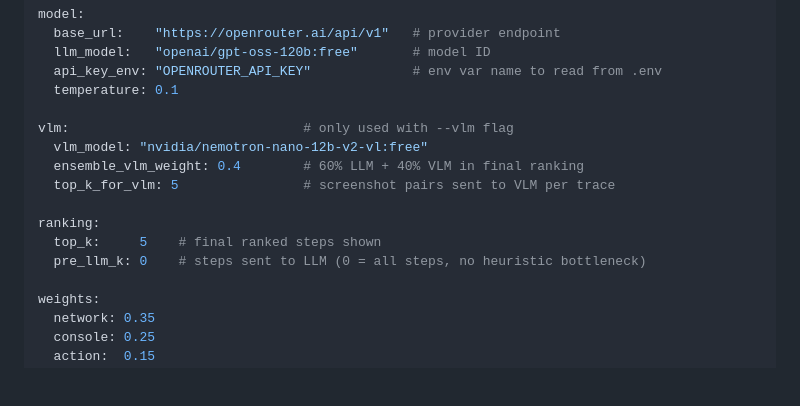
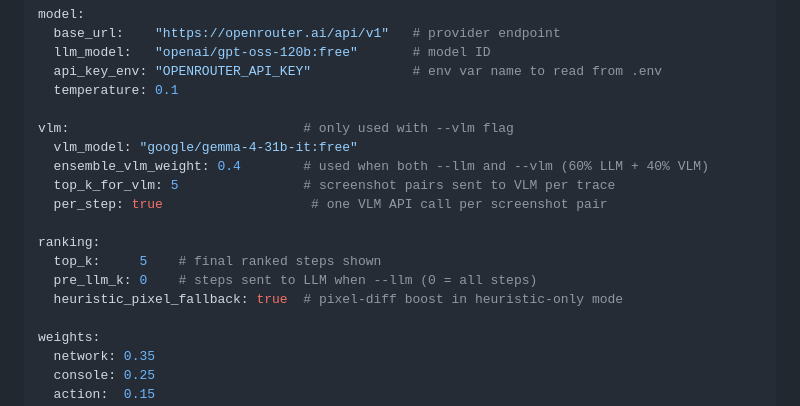
Before and after one commit to MAKhan22/TraceLens-Automated-Debugging, a Markdown page: README.md, the part around one of its changes. GitHub-like rendering; blank space fills up the shorter version.

```diff
--- a/README.md
+++ b/README.md
@@ -468,13 +471,15 @@ model:
   temperature: 0.1
 
 vlm:                              # only used with --vlm flag
-  vlm_model: "nvidia/nemotron-nano-12b-v2-vl:free"
-  ensemble_vlm_weight: 0.4        # 60% LLM + 40% VLM in final ranking
+  vlm_model: "google/gemma-4-31b-it:free"
+  ensemble_vlm_weight: 0.4        # used when both --llm and --vlm (60% LLM + 40% VLM)
   top_k_for_vlm: 5                # screenshot pairs sent to VLM per trace
+  per_step: true                   # one VLM API call per screenshot pair
 
 ranking:
   top_k:     5    # final ranked steps shown
-  pre_llm_k: 0    # steps sent to LLM (0 = all steps, no heuristic bottleneck)
+  pre_llm_k: 0    # steps sent to LLM when --llm (0 = all steps)
+  heuristic_pixel_fallback: true  # pixel-diff boost in heuristic-only mode
 
 weights:
   network: 0.35
```
Also changed, not shown: other parts of README.md (+34 -30 lines).
